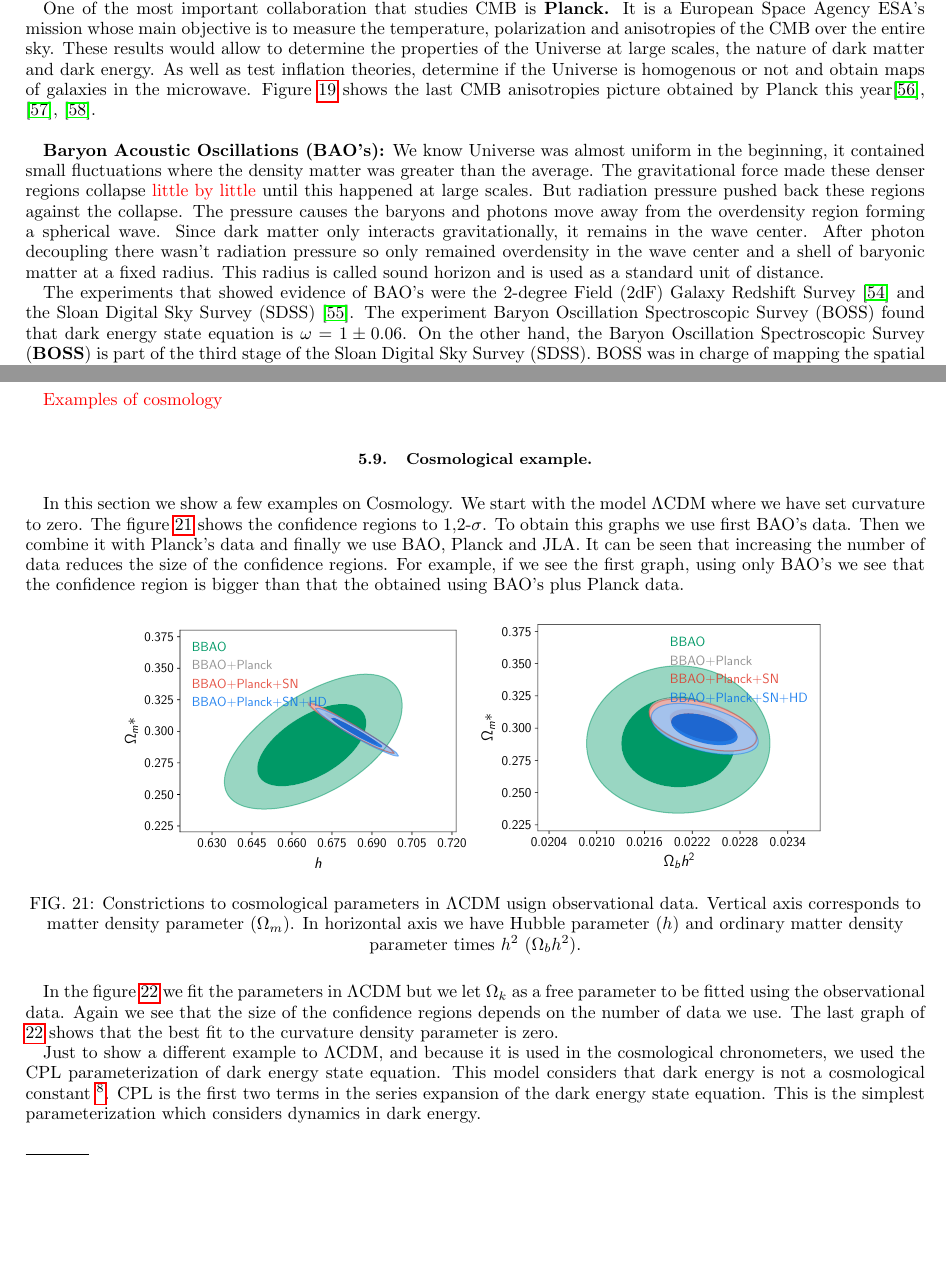
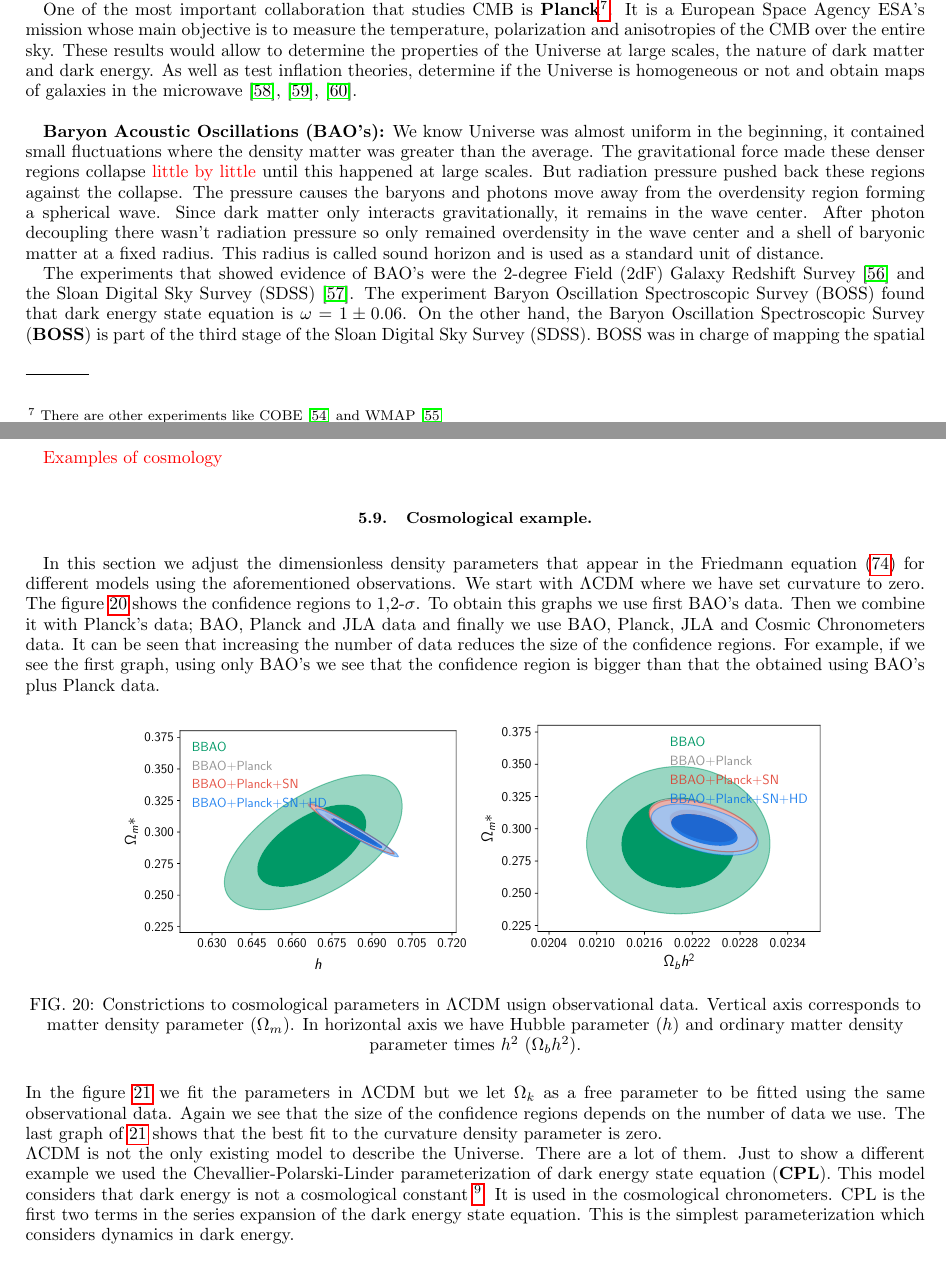
Before and after one commit to ja-vazquez/Cosmologia_observacional, a LaTeX paper (Cosmo_stats/cosmo_stats.tex): two parts of pages 27 and 30 of 36, joined at a grey line, cut at the place of the change, the shorter picture padded with empty space. Compiled offline with pdfLaTeX.

Commit message:
Agregando correcciones

```diff
--- a/Cosmo_stats/cosmo_stats.tex
+++ b/Cosmo_stats/cosmo_stats.tex
@@ -996,4 +996,3 @@ T(\theta, \phi) = \sum_{lm} a_{lm} Y_{lm} \left(\theta, \phi \right) .
 \end{equation}
 Where $a_{lm}$ is constant and $l$ is the multipole moment. This power spectrum is very similar to black body radiation with a temperature $T = 2.725K$ \cite{CMB1}, \cite{CMB2}.
 
-One of the most important collaboration that studies CMB is \textbf{Planck.} It is a European Space Agency ESA's mission whose main objective is to measure the temperature, polarization and anisotropies of the CMB over the entire sky. These results would allow to determine the properties of the Universe at large scales, the nature of dark matter and dark energy. As well as test inflation theories, determine if the Universe is homogenous or not and obtain maps of galaxies in the microwave. Figure \ref{CMBPlanck} shows the last CMB anisotropies picture obtained by Planck this year\cite{Planck1}, \cite{Planck2}, \cite{Planck3}.\\
@@ -1005,5 +999,11 @@ One of the most important collaboration that studies CMB is \textbf{Planck.} It
-	\label{CMBPlanck}
-\end{figure}
+One of the most important collaboration that studies CMB is \textbf{Planck}\footnote{There are other experiments like COBE \cite{COBE} and WMAP \cite{WMAP}}. It is a European Space Agency ESA's mission whose main objective is to measure the temperature, polarization and anisotropies of the CMB over the entire sky. These results would allow to determine the properties of the Universe at large scales, the nature of dark matter and dark energy. As well as test inflation theories, determine if the Universe is homogeneous or not and obtain maps of galaxies in the microwave \cite{Planck1}, \cite{Planck2}, \cite{Planck3}.\\
+%Figure \ref{CMBPlanck} shows the last CMB anisotropies picture obtained by Planck this year
+%\begin{figure}[h]
+%	\centering
+%	\includegraphics[width=10cm]{FiguresCosmo/CMB.jpg}
+%	\caption{CMB anisotropies obtained by Planck 2018. Source:\cite{Planck4}}
+%	\label{CMBPlanck}
+%\end{figure}
 
 \textbf{Baryon Acoustic Oscillations (BAO's):} We know Universe was almost uniform in the beginning, it contained small fluctuations where the density matter was greater than the average. The gravitational force made these denser regions collapse \textcolor{red}{little by little} until this happened at large scales. But radiation pressure pushed back these regions against the collapse. The pressure causes the baryons and photons move away from the overdensity region forming a spherical wave. Since dark matter only interacts gravitationally, it remains in the wave center. After photon decoupling there wasn't radiation pressure so only remained overdensity in the wave center and a shell of baryonic matter at a fixed radius. This radius is called sound horizon and is used as a standard unit of distance.
 
@@ -1106,18 +1106,15 @@ The code contains several sampling methods available: Metropolis-Hastings, Neste
 \subsection{Some examples}
 \textcolor{red}{Examples of cosmology}
 \subsection{Cosmological example.}
-In this section we show a few examples on Cosmology. We start with the model $\Lambda$CDM where we have set curvature to zero. The figure \ref{LCDM} shows the confidence regions to 1,2-$\sigma$. To obtain this graphs we use first BAO's data. Then we combine it with Planck's data and finally we use BAO, Planck and JLA. It can be seen that increasing the number of data reduces the size of the confidence regions. For example, if we see the first graph, using only BAO's we see that the confidence region is bigger than that the obtained using BAO's plus Planck data.
-
+In this section we adjust the dimensionless density parameters that appear in the Friedmann equation (\ref{friedmann3}) for different models using the aforementioned observations. We start with $\Lambda$CDM where we have set curvature to zero. The figure \ref{LCDM} shows the confidence regions to 1,2-$\sigma$. To obtain this graphs we use first BAO's data. Then we combine it with Planck's data; BAO, Planck and JLA data and finally we use BAO, Planck, JLA and Cosmic Chronometers data. It can be seen that increasing the number of data reduces the size of the confidence regions. For example, if we see the first graph, using only BAO's we see that the confidence region is bigger than that the obtained using BAO's plus Planck data.
 \begin{figure}[htp]
 	\centering
 	\includegraphics[width=7cm]{FiguresCosmo/h_Om_LCDM_todas.pdf}
 	\includegraphics[width=7cm]{FiguresCosmo/Obh2_Om_LCDM_todas.pdf}
 	\caption{Constrictions to cosmological parameters in $\Lambda$CDM usign observational data. Vertical axis corresponds to matter density parameter ($\Omega_m$). In horizontal axis we have Hubble parameter ($h$) and ordinary matter density parameter times $h^2$ ($\Omega_b h^2$).}
 	\label{LCDM}
-\end{figure}
-
-In the figure \ref{cLCDM} we fit the parameters in $\Lambda$CDM but we let $\Omega_k$ as a free parameter to be fitted using the observational data. Again we see that the size of the confidence regions depends on the number of data we use. The last graph of \ref{cLCDM} shows that the best fit to the curvature density parameter is zero.
-
+\end{figure}\\
+In the figure \ref{cLCDM} we fit the parameters in $\Lambda$CDM but we let $\Omega_k$ as a free parameter to be fitted using the same observational data. Again we see that the size of the confidence regions depends on the number of data we use. The last graph of \ref{cLCDM} shows that the best fit to the curvature density parameter is zero.
 \begin{figure}[htp]
 	\centering
 	\includegraphics[width=7cm]{FiguresCosmo/h_Om_cLCDM_todas.pdf}
@@ -1125,9 +1122,8 @@ In the figure \ref{cLCDM} we fit the parameters in $\Lambda$CDM but we let $\Ome
 	\includegraphics[width=7cm]{FiguresCosmo/Ok_Om_cLCDM_todas.pdf}
 	\caption{Constrictions to cosmological parameters in $\Lambda$CDM usign observational data. Vertical axis corresponds to matter density parameter ($\Omega_m$). In horizontal axis we have Hubble parameter ($h$), ordinary matter density parameter times $h^2$ ($\Omega_b h^2$) and curvature density parameter ($\Omega_k$).}
 	\label{cLCDM}
-\end{figure}
-
-Just to show a different example to $\Lambda$CDM, and because it is used in the cosmological chronometers, we used the CPL parameterization of dark energy state equation. This model considers that dark energy is not a cosmological constant \footnote{For more information see references \cite{CPL1} and \cite{CPL2}}. CPL is the first two terms in the series expansion of the dark energy state equation. This is the simplest parameterization which considers dynamics in dark energy.
+\end{figure}\\
+$\Lambda$CDM is not the only existing model to describe the Universe. There are a lot of them. Just to show a different example we used the Chevallier-Polarski-Linder parameterization of dark energy state equation (\textbf{CPL}). This model considers that dark energy is not a cosmological constant \footnote{For more information see references \cite{CPL1} and \cite{CPL2}}. It is used in the cosmological chronometers. CPL is the first two terms in the series expansion of the dark energy state equation. This is the simplest parameterization which considers dynamics in dark energy.
 
 \begin{equation}
 \omega = \omega_0 + \omega_a\left(\frac{z}{1 + z}\right) = \omega_0 + \omega_a\left(1 - a\right).
```
Also changed, not shown: Cosmo_stats/cosmo_stats.tex (15 more changed lines).
